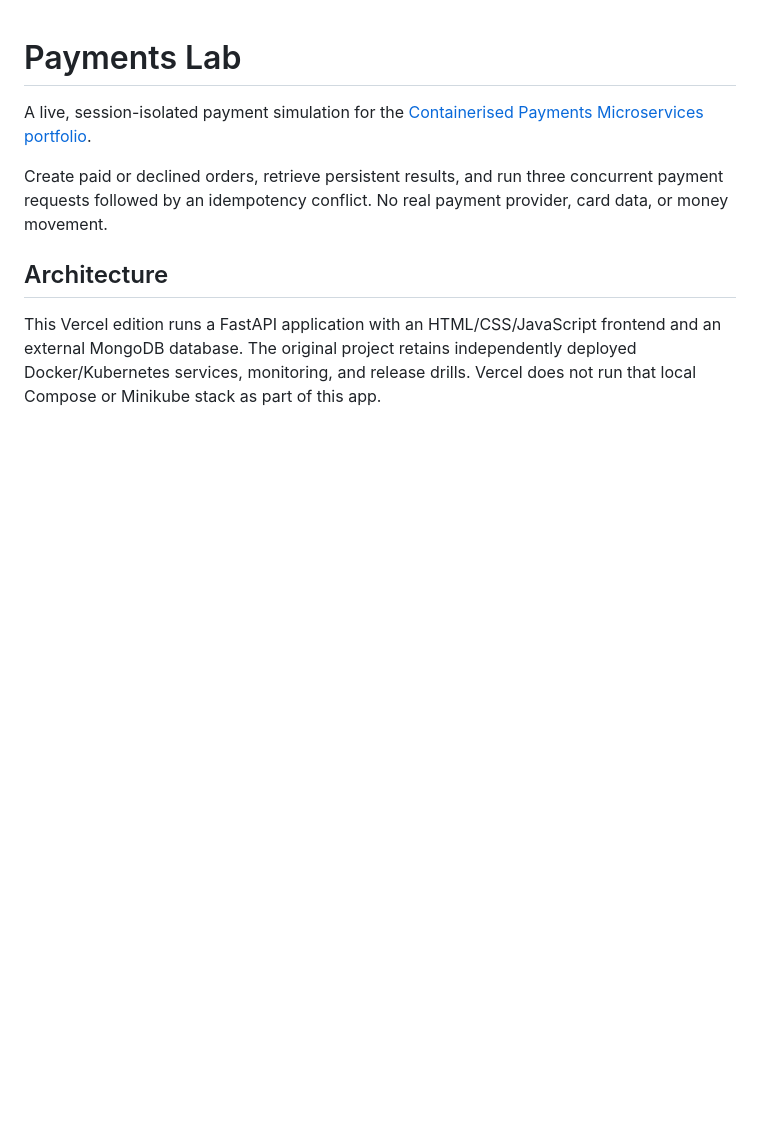
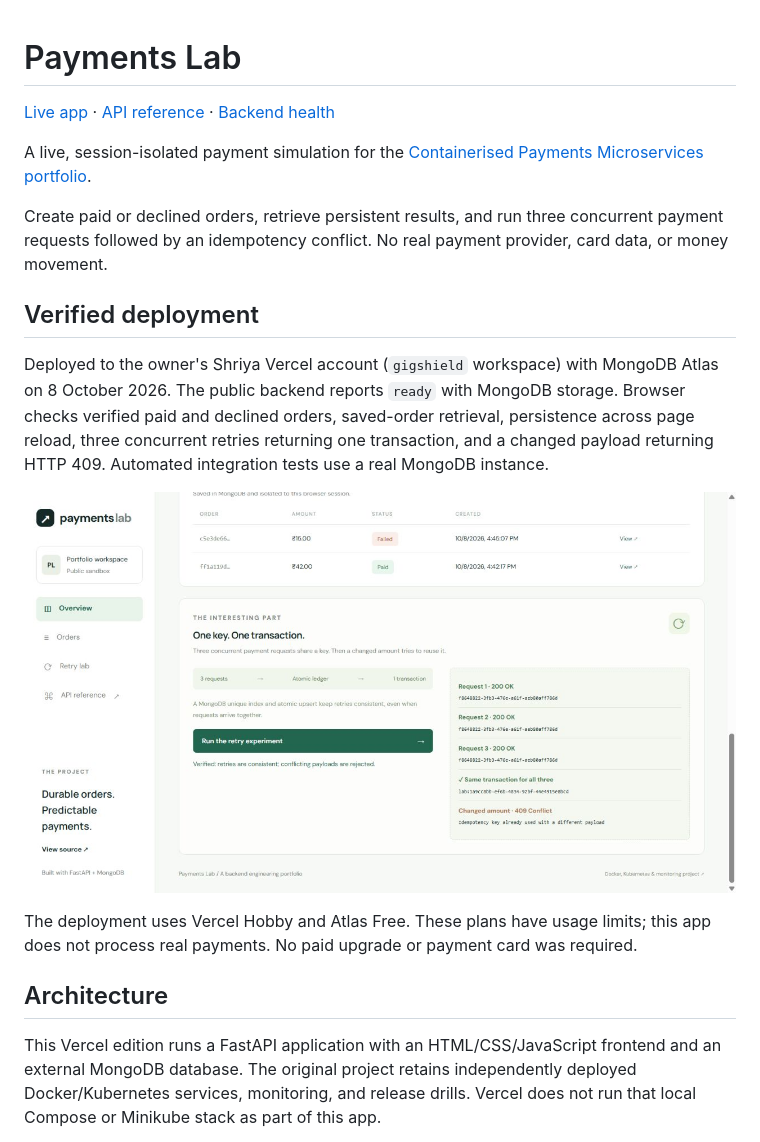
Before and after one commit to vasun26shriya/payments-live-app, a Markdown page: README.md, the part around the change. GitHub-like rendering; pictures changed too: docs/live-retry-proof.jpg (added); blank space fills up the shorter version.

Commit message:
Document verified live deployment with browser evidence

```diff
--- a/README.md
+++ b/README.md
@@ -1,8 +1,18 @@
 # Payments Lab
+
+[Live app](https://payments-live-app.vercel.app) · [API reference](https://payments-live-app.vercel.app/api/docs) · [Backend health](https://payments-live-app.vercel.app/api/health)
 
 A live, session-isolated payment simulation for the [Containerised Payments Microservices portfolio](https://github.com/vasun26shriya/containerised-payments-microservices).
 
 Create paid or declined orders, retrieve persistent results, and run three concurrent payment requests followed by an idempotency conflict. No real payment provider, card data, or money movement.
+
+## Verified deployment
+
+Deployed to the owner's Shriya Vercel account (`gigshield` workspace) with MongoDB Atlas on 8 October 2026. The public backend reports `ready` with MongoDB storage. Browser checks verified paid and declined orders, saved-order retrieval, persistence across page reload, three concurrent retries returning one transaction, and a changed payload returning HTTP 409. Automated integration tests use a real MongoDB instance.
+
+![Live concurrent retry and conflict verification](docs/live-retry-proof.jpg)
+
+The deployment uses Vercel Hobby and Atlas Free. These plans have usage limits; this app does not process real payments. No paid upgrade or payment card was required.
 
 ## Architecture
 
```
